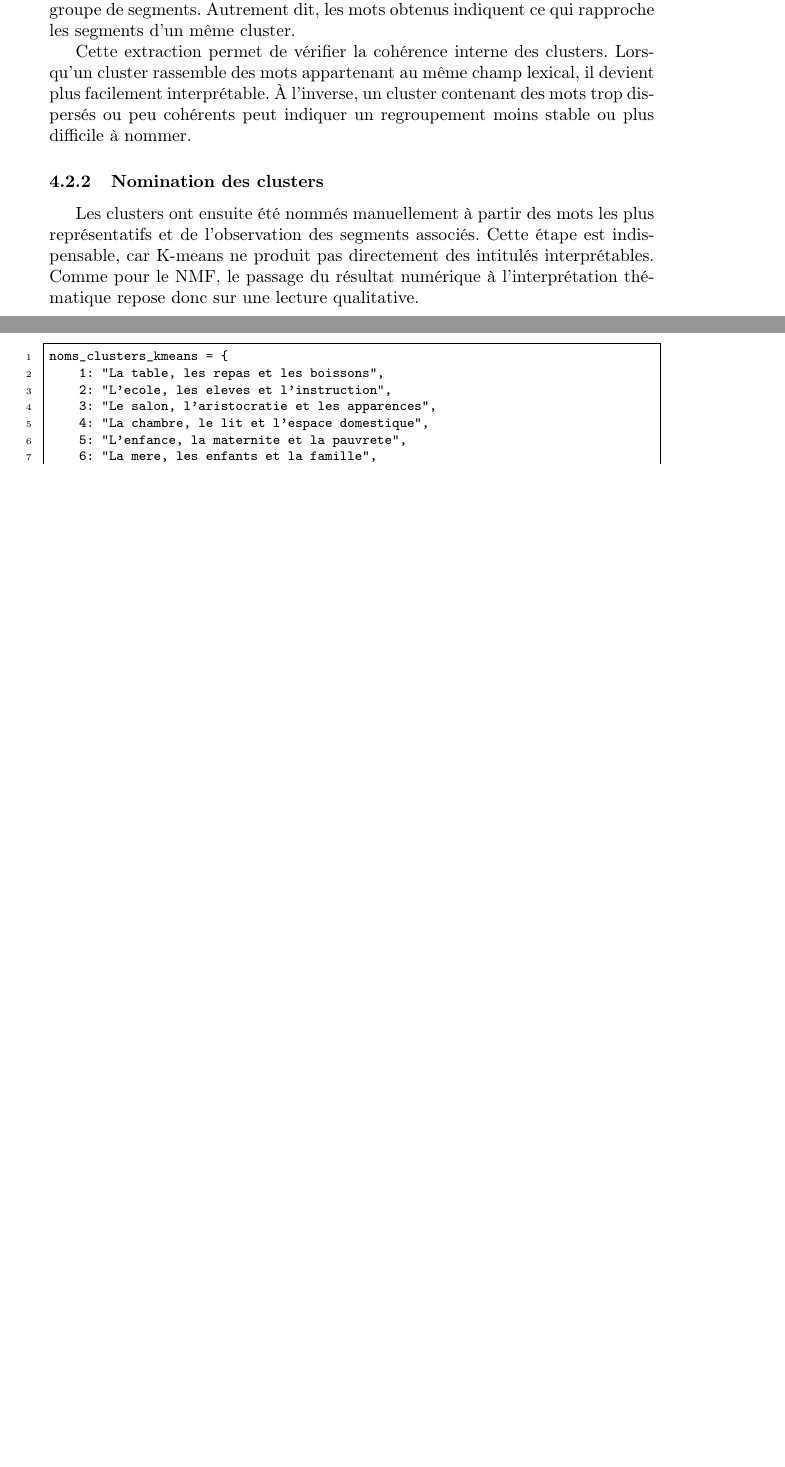
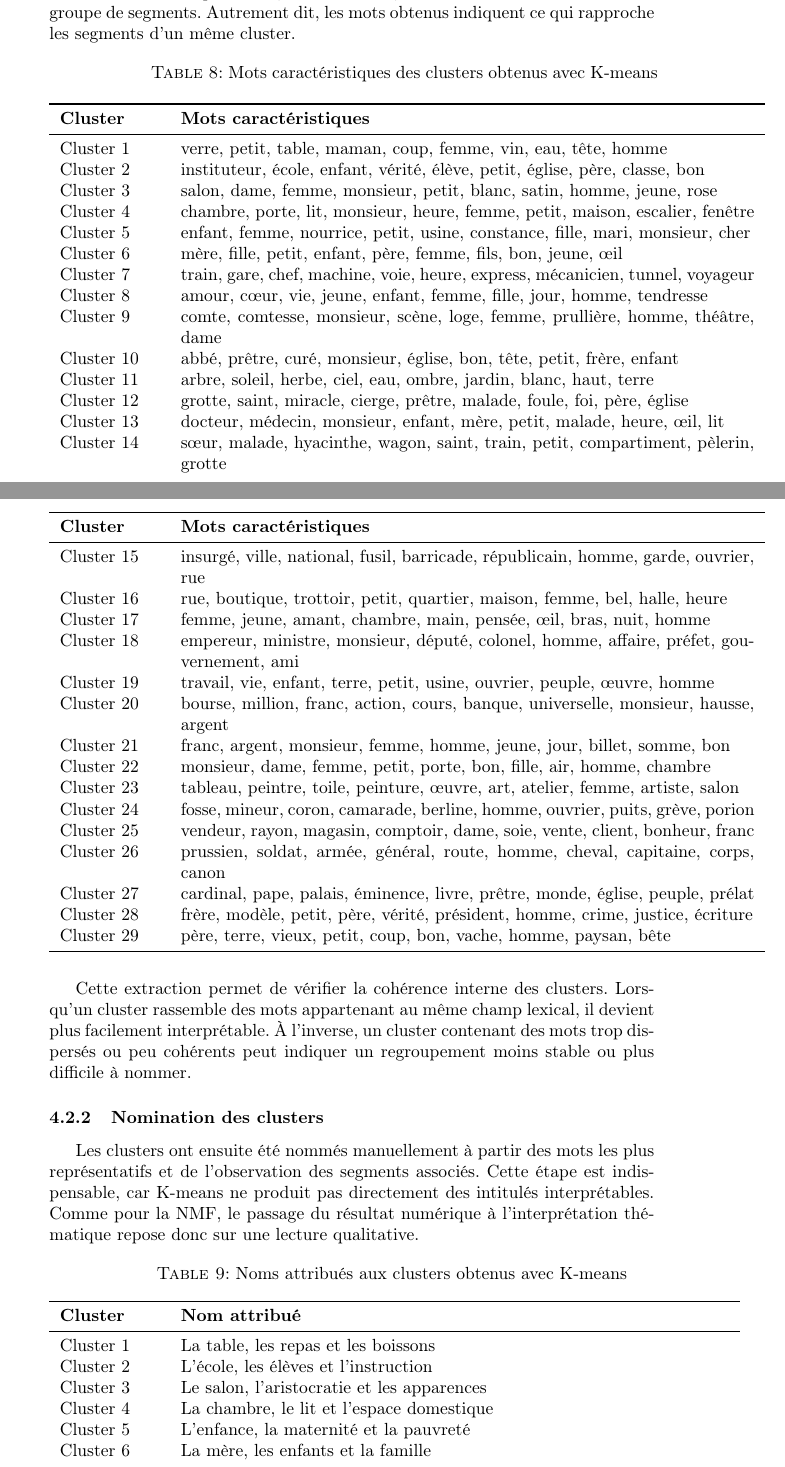
Before and after one commit to NagromLeBG/Article-Zola, a LaTeX document (article_Zola.tex, which reads section/5_resultats.tex): two parts of pages 20 and 21 of 30 before the commit and two parts of pages 20 and 21 of 33 after it, joined at a grey line, cut so that both start at the same text, the shorter picture padded with empty space. Compiled offline with pdfLaTeX.

```diff
--- a/section/5_resultats.tex
+++ b/section/5_resultats.tex
@@ -184,3 +128,4 @@
 
 Une fois le modèle entraîné, les centres des clusters ont été analysés afin d'identifier les termes les plus représentatifs de chaque groupe. Dans K-means, chaque cluster est représenté par un centroïde, c'est-à-dire un point moyen dans l'espace vectoriel. Les termes les plus fortement associés à ce centroïde permettent de comprendre le contenu thématique du cluster.
 
+Cette étape est comparable à l'extraction des mots dominants dans la NMF. Elle permet d'associer chaque cluster à un ensemble de termes caractéristiques. Cependant, l'interprétation est légèrement différente : dans la NMF, les mots sont associés à un topic latent ; dans K-means, ils décrivent le centre lexical d'un groupe de segments. Autrement dit, les mots obtenus indiquent ce qui rapproche les segments d'un même cluster.
@@ -190 +132,7 @@
 
+\begin{longtable}{p{2cm}p{11.5cm}}
+\caption{Mots caractéristiques des clusters obtenus avec K-means} \\
+\toprule
+\textbf{Cluster} & \textbf{Mots caractéristiques} \\
+\midrule
+\endfirsthead
@@ -196,19 +139,49 @@
 
-Cette étape est comparable à l'extraction des mots dominants dans le NMF. Elle permet d'associer chaque cluster à un ensemble de termes caractéristiques. Cependant, l'interprétation est légèrement différente : dans le NMF, les mots sont associés à un topic latent ; dans K-means, ils décrivent le centre lexical d'un groupe de segments. Autrement dit, les mots obtenus indiquent ce qui rapproche les segments d'un même cluster.
+\toprule
+\textbf{Cluster} & \textbf{Mots caractéristiques} \\
+\midrule
+\endhead
+Cluster 1 & verre, petit, table, maman, coup, femme, vin, eau, tête, homme \\
+Cluster 2 & instituteur, école, enfant, vérité, élève, petit, église, père, classe, bon \\
+Cluster 3 & salon, dame, femme, monsieur, petit, blanc, satin, homme, jeune, rose \\
+Cluster 4 & chambre, porte, lit, monsieur, heure, femme, petit, maison, escalier, fenêtre \\
+Cluster 5 & enfant, femme, nourrice, petit, usine, constance, fille, mari, monsieur, cher \\
+Cluster 6 & mère, fille, petit, enfant, père, femme, fils, bon, jeune, œil \\
+Cluster 7 & train, gare, chef, machine, voie, heure, express, mécanicien, tunnel, voyageur \\
+Cluster 8 & amour, cœur, vie, jeune, enfant, femme, fille, jour, homme, tendresse \\
+Cluster 9 & comte, comtesse, monsieur, scène, loge, femme, prullière, homme, théâtre, dame \\
+Cluster 10 & abbé, prêtre, curé, monsieur, église, bon, tête, petit, frère, enfant \\
+Cluster 11 & arbre, soleil, herbe, ciel, eau, ombre, jardin, blanc, haut, terre \\
+Cluster 12 & grotte, saint, miracle, cierge, prêtre, malade, foule, foi, père, église \\
+Cluster 13 & docteur, médecin, monsieur, enfant, mère, petit, malade, heure, œil, lit \\
+Cluster 14 & sœur, malade, hyacinthe, wagon, saint, train, petit, compartiment, pèlerin, grotte \\
+Cluster 15 & insurgé, ville, national, fusil, barricade, républicain, homme, garde, ouvrier, rue \\
+Cluster 16 & rue, boutique, trottoir, petit, quartier, maison, femme, bel, halle, heure \\
+Cluster 17 & femme, jeune, amant, chambre, main, pensée, œil, bras, nuit, homme \\
+Cluster 18 & empereur, ministre, monsieur, député, colonel, homme, affaire, préfet, gouvernement, ami \\
+Cluster 19 & travail, vie, enfant, terre, petit, usine, ouvrier, peuple, œuvre, homme \\
+Cluster 20 & bourse, million, franc, action, cours, banque, universelle, monsieur, hausse, argent \\
+Cluster 21 & franc, argent, monsieur, femme, homme, jeune, jour, billet, somme, bon \\
+Cluster 22 & monsieur, dame, femme, petit, porte, bon, fille, air, homme, chambre \\
+Cluster 23 & tableau, peintre, toile, peinture, œuvre, art, atelier, femme, artiste, salon \\
+Cluster 24 & fosse, mineur, coron, camarade, berline, homme, ouvrier, puits, grève, porion \\
+Cluster 25 & vendeur, rayon, magasin, comptoir, dame, soie, vente, client, bonheur, franc \\
+Cluster 26 & prussien, soldat, armée, général, route, homme, cheval, capitaine, corps, canon \\
+Cluster 27 & cardinal, pape, palais, éminence, livre, prêtre, monde, église, peuple, prélat \\
+Cluster 28 & frère, modèle, petit, père, vérité, président, homme, crime, justice, écriture \\
+Cluster 29 & père, terre, vieux, petit, coup, bon, vache, homme, paysan, bête \\
+\bottomrule
+\end{longtable}
 
 Cette extraction permet de vérifier la cohérence interne des clusters. Lorsqu'un cluster rassemble des mots appartenant au même champ lexical, il devient plus facilement interprétable. À l'inverse, un cluster contenant des mots trop dispersés ou peu cohérents peut indiquer un regroupement moins stable ou plus difficile à nommer.
 
 \subsubsection{Nomination des clusters}
 
-Les clusters ont ensuite été nommés manuellement à partir des mots les plus représentatifs et de l'observation des segments associés. Cette étape est indispensable, car K-means ne produit pas directement des intitulés interprétables. Comme pour le NMF, le passage du résultat numérique à l'interprétation thématique repose donc sur une lecture qualitative.
+Les clusters ont ensuite été nommés manuellement à partir des mots les plus représentatifs et de l'observation des segments associés. Cette étape est indispensable, car K-means ne produit pas directement des intitulés interprétables. Comme pour la NMF, le passage du résultat numérique à l'interprétation thématique repose donc sur une lecture qualitative.
 
-\begin{lstlisting}[language=Python, caption={Attribution manuelle des noms de clusters}]
-noms_clusters_kmeans = {
-    1: "La table, les repas et les boissons",
-    2: "L'ecole, les eleves et l'instruction",
-    3: "Le salon, l'aristocratie et les apparences",
-    4: "La chambre, le lit et l'espace domestique",
-    5: "L'enfance, la maternite et la pauvrete",
-    6: "La mere, les enfants et la famille",
-    7: "Le monde ferroviaire",
-    8: "L'amour, les sentiments et la jeunesse",
+\begin{longtable}{p{2cm}p{11cm}}
+\caption{Noms attribués aux clusters obtenus avec K-means} \\
+\toprule
+\textbf{Cluster} & \textbf{Nom attribué} \\
+\midrule
+\endfirsthead
@@ -240 +193,8 @@
 
+Cluster 1 & La table, les repas et les boissons \\
+Cluster 2 & L'école, les élèves et l'instruction \\
+Cluster 3 & Le salon, l'aristocratie et les apparences \\
+Cluster 4 & La chambre, le lit et l'espace domestique \\
+Cluster 5 & L'enfance, la maternité et la pauvreté \\
+Cluster 6 & La mère, les enfants et la famille \\
+Cluster 7 & Le monde ferroviaire \\
@@ -241,0 +224 @@
+\end{longtable}
```
Also changed, not shown: section/4_modelisation.tex (+2 -2 lines), section/code.tex (+26 -1 lines), article_Zola.pdf, figure/dendrogramme.png (added), figure/dendrogramme_clusters.png (added), figure/headmap_nmf.png (renamed from article zola/figure/headmap_nmf.png), figure/methode_du_coude_nmf.png (renamed from article zola/figure/methode_du_coude_nmf.png), figure/nb_segments_topic_dominant.png (renamed from article zola/figure/nb_segments_topic_dominant.png), figure/silhouette.png (renamed from article zola/figure/silhouette.png), section/5_resultats.tex (146 more changed lines), 5 other files.
